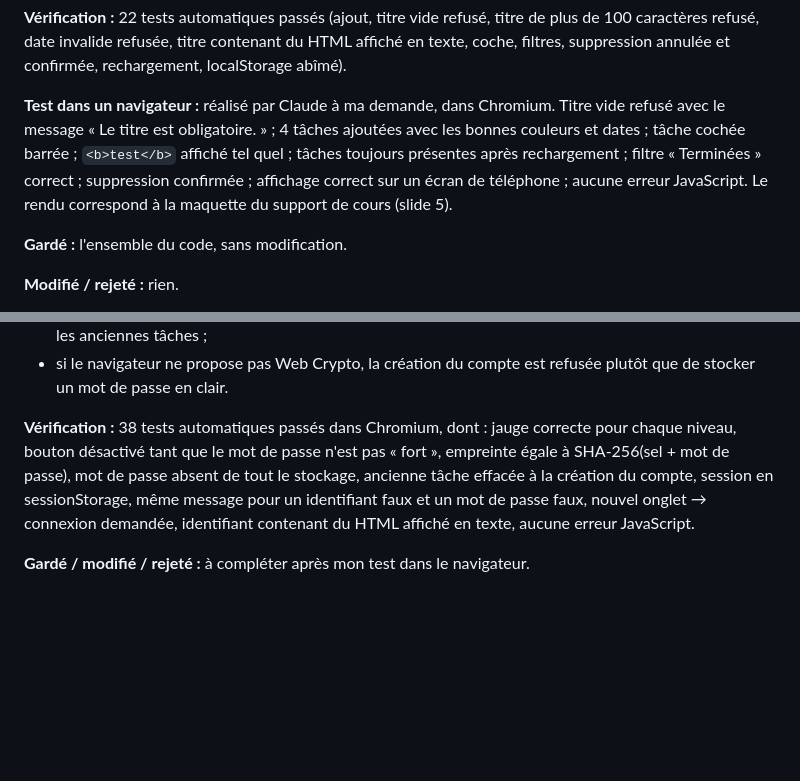
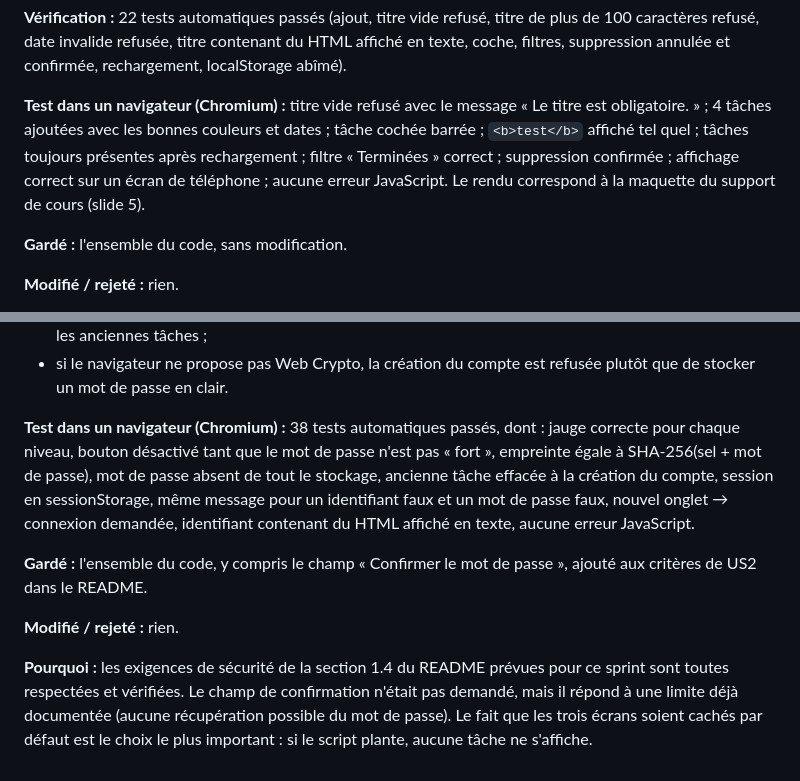
Before and after one commit to Antonin-0/taskflow, a Markdown page: PROMPTS.md, 2 parts joined by grey strips. Drawn GitHub-style; blank space fills up the shorter version.

```diff
--- a/PROMPTS.md
+++ b/PROMPTS.md
@@ -135,7 +135,7 @@ Valeurs autorisées précisées pour chaque champ (par exemple : titre de 1 à 1
 
 **Vérification :** 22 tests automatiques passés (ajout, titre vide refusé, titre de plus de 100 caractères refusé, date invalide refusée, titre contenant du HTML affiché en texte, coche, filtres, suppression annulée et confirmée, rechargement, localStorage abîmé).
 
-**Test dans un navigateur :** réalisé par Claude à ma demande, dans Chromium. Titre vide refusé avec le message « Le titre est obligatoire. » ; 4 tâches ajoutées avec les bonnes couleurs et dates ; tâche cochée barrée ; `<b>test</b>` affiché tel quel ; tâches toujours présentes après rechargement ; filtre « Terminées » correct ; suppression confirmée ; affichage correct sur un écran de téléphone ; aucune erreur JavaScript. Le rendu correspond à la maquette du support de cours (slide 5).
+**Test dans un navigateur (Chromium) :** titre vide refusé avec le message « Le titre est obligatoire. » ; 4 tâches ajoutées avec les bonnes couleurs et dates ; tâche cochée barrée ; `<b>test</b>` affiché tel quel ; tâches toujours présentes après rechargement ; filtre « Terminées » correct ; suppression confirmée ; affichage correct sur un écran de téléphone ; aucune erreur JavaScript. Le rendu correspond à la maquette du support de cours (slide 5).
 
 **Gardé :** l'ensemble du code, sans modification.
 
@@ -159,6 +159,10 @@ Valeurs autorisées précisées pour chaque champ (par exemple : titre de 1 à 1
 - si le compte enregistré a été abîmé à la main (F12), l'application revient à l'écran de création, qui efface les anciennes tâches ;
 - si le navigateur ne propose pas Web Crypto, la création du compte est refusée plutôt que de stocker un mot de passe en clair.
 
-**Vérification :** 38 tests automatiques passés dans Chromium, dont : jauge correcte pour chaque niveau, bouton désactivé tant que le mot de passe n'est pas « fort », empreinte égale à SHA-256(sel + mot de passe), mot de passe absent de tout le stockage, ancienne tâche effacée à la création du compte, session en sessionStorage, même message pour un identifiant faux et un mot de passe faux, nouvel onglet → connexion demandée, identifiant contenant du HTML affiché en texte, aucune erreur JavaScript.
+**Test dans un navigateur (Chromium) :** 38 tests automatiques passés, dont : jauge correcte pour chaque niveau, bouton désactivé tant que le mot de passe n'est pas « fort », empreinte égale à SHA-256(sel + mot de passe), mot de passe absent de tout le stockage, ancienne tâche effacée à la création du compte, session en sessionStorage, même message pour un identifiant faux et un mot de passe faux, nouvel onglet → connexion demandée, identifiant contenant du HTML affiché en texte, aucune erreur JavaScript.
 
-**Gardé / modifié / rejeté :** à compléter après mon test dans le navigateur.
+**Gardé :** l'ensemble du code, y compris le champ « Confirmer le mot de passe », ajouté aux critères de US2 dans le README.
+
+**Modifié / rejeté :** rien.
+
+**Pourquoi :** les exigences de sécurité de la section 1.4 du README prévues pour ce sprint sont toutes respectées et vérifiées. Le champ de confirmation n'était pas demandé, mais il répond à une limite déjà documentée (aucune récupération possible du mot de passe). Le fait que les trois écrans soient cachés par défaut est le choix le plus important : si le script plante, aucune tâche ne s'affiche.
```
